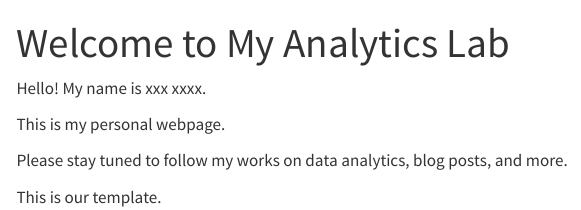
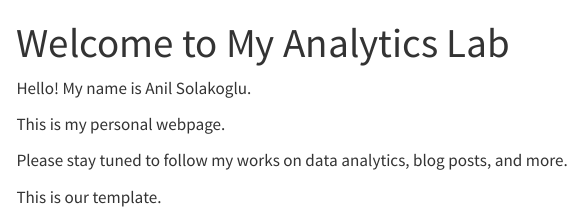
Before and after one commit to emu-hacettepe-analytics/emu430-fall2023-AnilSolakoglu, a Quarto document (index.qmd): the page in a window 1100 px wide, from its top. Rendered offline with R 4.5, knitr and Pandoc in place of Quarto, with nearby package versions; menus at the side of the page are left out.

Commit message:
Update index.qmd

```diff
--- a/index.qmd
+++ b/index.qmd
@@ -3,7 +3,7 @@ title: "Welcome to My Analytics Lab"
 sidebar: false
 ---
 
-Hello! My name is xxx xxxx.
+Hello! My name is Anil Solakoglu.
 
 This is my personal webpage.
 
```
